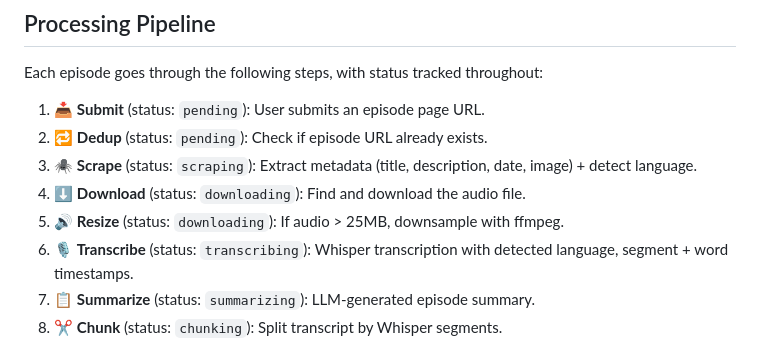
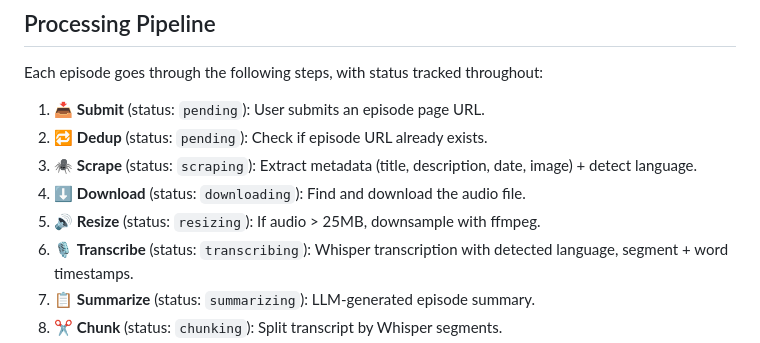
Before and after one commit to rafacm/ragtime, a Markdown page: README.md, the part around the change. GitHub-like rendering.

Commit message:
Address PR review: fix Resize status and add PR link to changelog
Co-Authored-By: Claude Opus 4.6 (1M context) <noreply@anthropic.com>

```diff
--- a/README.md
+++ b/README.md
@@ -37,7 +37,7 @@ Each episode goes through the following steps, with status tracked throughout:
 2. 🔁 **Dedup** (status: `pending`): Check if episode URL already exists.
 3. 🕷️ **Scrape** (status: `scraping`): Extract metadata (title, description, date, image) + detect language.
 4. ⬇️ **Download** (status: `downloading`): Find and download the audio file.
-5. 🔊 **Resize** (status: `downloading`): If audio > 25MB, downsample with ffmpeg.
+5. 🔊 **Resize** (status: `resizing`): If audio > 25MB, downsample with ffmpeg.
 6. 🎙️ **Transcribe** (status: `transcribing`): Whisper transcription with detected language, segment + word timestamps.
 7. 📋 **Summarize** (status: `summarizing`): LLM-generated episode summary.
 8. ✂️ **Chunk** (status: `chunking`): Split transcript by Whisper segments.
```
Also changed, not shown: CHANGELOG.md (+1 -1 lines).
